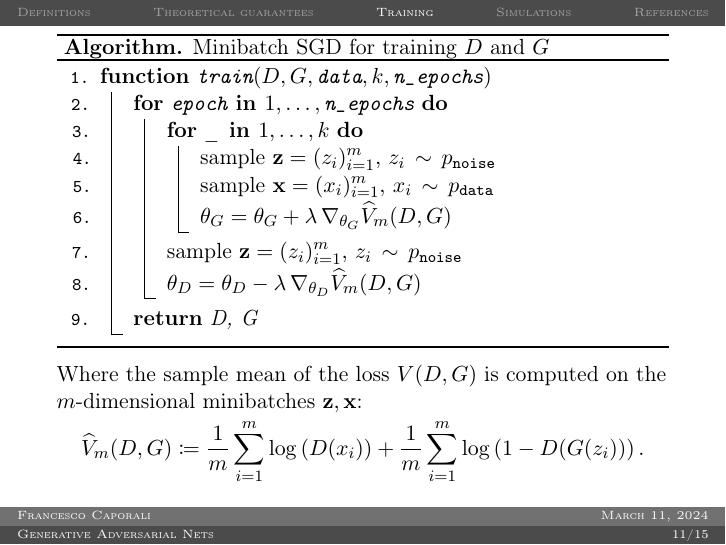
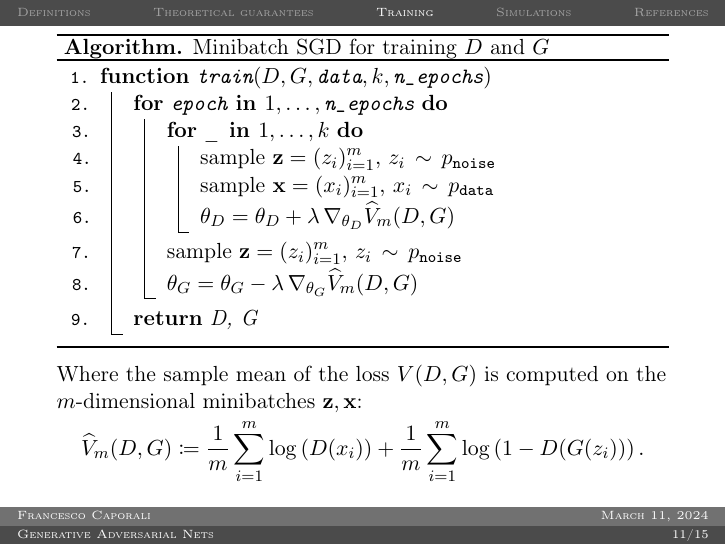
Before and after one commit to caporali/machine_learning_project, LaTeX slides (beamer/slides_ml.tex): page 11 of 15. Compiled offline with pdfLaTeX.

Commit message:
minor typo corrected

```diff
--- a/beamer/slides_ml.tex
+++ b/beamer/slides_ml.tex
@@ -354,10 +354,10 @@
 					{
 						sample $\mathbf{z} = (z_i)_{i = 1}^{m}, \, z_i \sim p_{\texttt{noise}}$ \;
 						sample $\mathbf{x} = (x_i)_{i = 1}^{m}, \, x_i \sim p_{\texttt{data}}$ \;
-						$\theta_G = \theta_G + \lambda \, \nabla_{\theta_G} \widehat{V}_m(D, G)$ \;
+						$\theta_D = \theta_D + \lambda \, \nabla_{\theta_D} \widehat{V}_m(D, G)$ \;
 					}
 				sample $\mathbf{z} = (z_i)_{i = 1}^{m}, \, z_i \sim p_{\texttt{noise}}$ \;
-				$\theta_D = \theta_D - \lambda \, \nabla_{\theta_D} \widehat{V}_m(D, G)$ \;
+				$\theta_G = \theta_G - \lambda \, \nabla_{\theta_G} \widehat{V}_m(D, G)$ \;
 				}
 				\Return{D, G}
 			}
```
Also changed, not shown: beamer/slides_ml.pdf.
